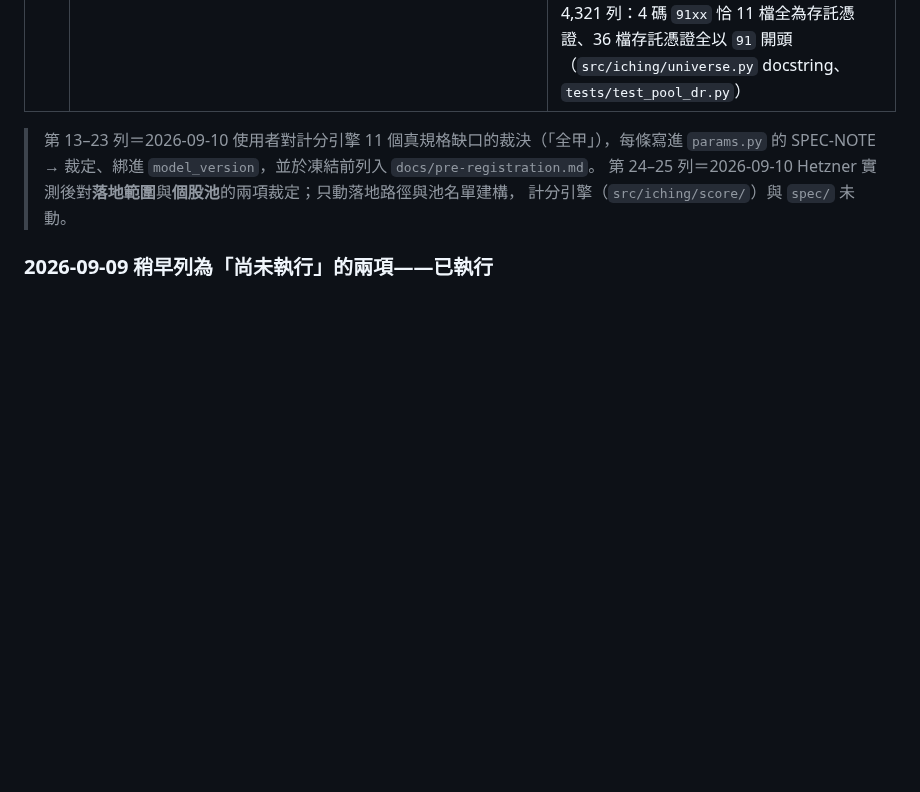
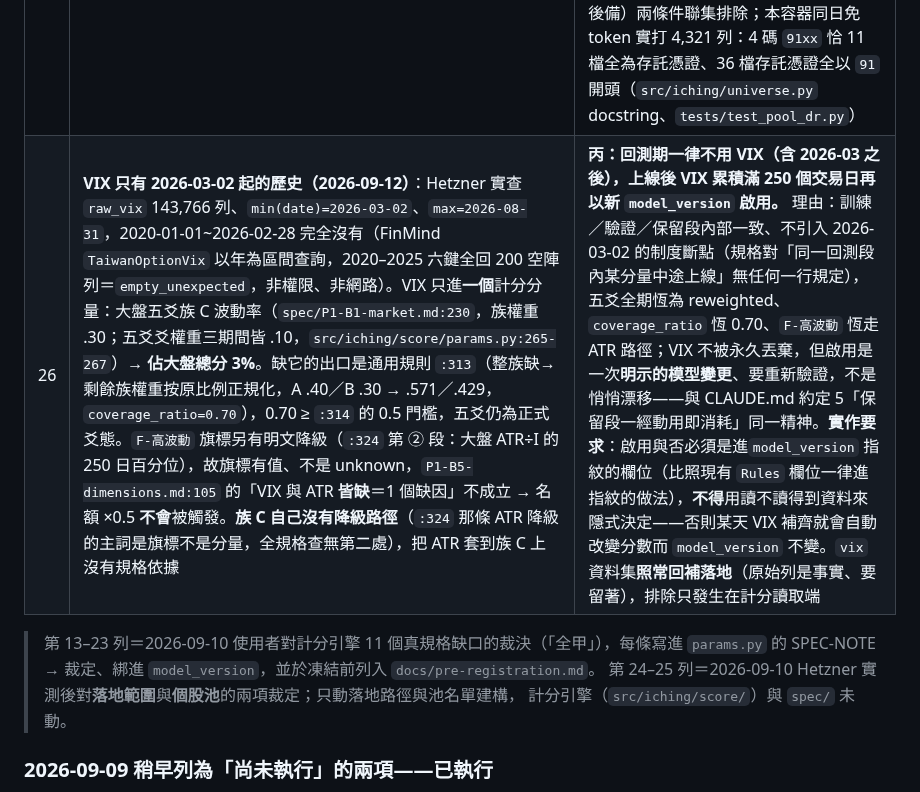
Before and after one commit to shihpc/taiwan-stock-iching, a Markdown page: docs/P2-KICKOFF.md, the part around the change. Drawn GitHub-style; blank space fills up the shorter version.

Commit message:
docs(P2-KICKOFF): 裁定 #26 — VIX 回測期一律不用，上線後滿 250 日以新 model_version 啟用
實查：raw_vix 僅 2026-03-02 起（143,766 列），2020-01-01~2026-02-28 全缺。
VIX 只進一個計分分量（大盤五爻族 C，佔大盤總分 3%），缺它走通用規則
P1-B1-market.md:313 正規化，coverage_ratio=0.70 高於 :314 的 0.5 門檻，
五爻仍為正式爻態；F-高波動 有明文 ATR 降級，故名額 ×0.5 不會被觸發。
族 C 自己無降級路徑（:324 的主詞是旗標不是分量），不得把 ATR 套上去。
使用者裁定丙：避免 2026-03-02 制度斷點，啟用須為進 model_version 指紋的欄位。

Co-Authored-By: Claude Opus 5 <noreply@anthropic.com>
Claude-Session: https://claude.ai/code/session_014yayMYjg3ZQCpDTCnj5wJA

```diff
--- a/docs/P2-KICKOFF.md
+++ b/docs/P2-KICKOFF.md
@@ -89,6 +89,7 @@ P2 視為完成，須全部成立：
 | 23 | 不等權族（B1.6 族 A .35/.30/.35）缺子指標 | **甲：按權重重配**（與 `coverage_ratio` 權重口徑一致）；**B1.7「取其餘平均」字面同步改為「按權重重配」** |
 | 24 | **落地過濾（2026-09-10）**：全市場單日切片 `TaiwanStockPrice` 一日回 **22,478 列**（原估 ~2,000），Hetzner 實測 2020-01-02 組成＝權證 20,208／ETF 223（含 2 檔已下市）／4 碼普通股 1,967（含 48 檔已下市、不在 info）／在 info 的 6 碼 REIT・ETN・DR・指數 30／5 碼特別股＋`TAIEX`／`Other` 20／首字非數字的產業指數 ~20 | **不要權證，要 ETF（含 6 碼 `00987A` 型）**。排除**當且僅當** 6 碼 ∧ 首字 ASCII 數字 ∧ 非 `00` 開頭 ∧ 不在 `info_ids`（`config.is_warrant_code`；版本記進 `sources.landing_filter`）。**同日驗收更正 lf1→lf2**：實查 `TaiwanStockInfo`（4,321 列）發現「權證不在 info」的前提不成立——6 碼數字開頭非 `00` 且在 info 的 118 檔中，`industry_category='所有證券'` 的 36 檔全是上櫃權證（名稱含「購」／「售」，前兩碼 70／71／73），且全 info 的 `所有證券` 就只有這 36 檔；故 lf2 的 `info_ids`＝`raw_stock_info` 代號**減去** `所有證券`（等同視為不在 info），排除它們是執行本裁定而非改裁定。條件 2（首字數字）的作用是「6 碼字母開頭且不在 info」的保險帶，**不是**為 `Cement`／`Rubber` 而設（它們在 info，條件 4 已保護）。**絕不可**改成「只留在 info 的代號」（會丟 48 檔已下市普通股＝存活者偏誤、不可逆）。殘餘風險：①2020 後已下市的 DR／ETN／REIT 會被誤殺，可接受（不在池、不進指標）；②日後 `所有證券` 若用於非權證會被誤殺（今日 36/36 皆權證）。落地保留的不等於可計分：DR 4 碼與 6 碼皆照常落地，池另濾（#25）。實作：`scripts/backfill_hetzner.py` `run_dataset` 在 `record_success` 前套用、舊版本／未濾落地的 DB 守門中止、`info_ids` <3,000 中止、`raw_stock_info` 缺 `industry_category` 欄中止（不退化 lf1）、`sources.info_ids_sha` 名單指紋不一致中止、`price_daily` 濾後 <1,500 列記 `failures(too_few_rows)` 不寫 coverage、列缺 `stock_id` 中止、`report` 印「落地過濾 lf2：已濾 N 列（權證；累計）」；`docs/BACKFILL-RUNBOOK.md` §4 |
 | 25 | **4 碼 DR 是否進個股池（2026-09-10）**：Hetzner 實查 `TaiwanStockInfo`，4 碼純數字非 `00` 的代號裡有 **11 檔存託憑證** `9101,9102,9103,9104,9105,9106,9110,9136,9151,9157,9188`（`industry_category='存託憑證'`）；DR 同時有 4 碼與 6 碼（`910322` 型）兩種，裁定 #6 的形狀條件會把 11 檔收進池 | **甲：4 碼 DR（`9101`–`9188`，11 檔）不進個股池；廣度母體 `N` 亦排除 DR（B1.2:157，spec 明文、無選擇空間）。落地仍保留 DR 原始列（4 碼與 6 碼皆是），排除只發生在讀取端的名單建構。** 理由：與 B1.2:157「排除 ETF／權證／DR／特別股／興櫃」一致；DR 是境外公司存託憑證，財報／營收口徑與本國股不同，B2 基本面族會算出無意義的值。實作：`universe.pool_from_info` 以 `industry_category=='存託憑證'` **或** 4 碼且 `91` 開頭（已下市 DR 不在今日快照的後備）兩條件聯集排除；本容器同日免 token 實打 4,321 列：4 碼 `91xx` 恰 11 檔全為存託憑證、36 檔存託憑證全以 `91` 開頭（`src/iching/universe.py` docstring、`tests/test_pool_dr.py`） |
+| 26 | **VIX 只有 2026-03-02 起的歷史（2026-09-12）**：Hetzner 實查 `raw_vix` 143,766 列、`min(date)=2026-03-02`、`max=2026-08-31`，2020-01-01~2026-02-28 完全沒有（FinMind `TaiwanOptionVix` 以年為區間查詢，2020–2025 六鍵全回 200 空陣列＝`empty_unexpected`，非權限、非網路）。VIX 只進**一個**計分分量：大盤五爻族 C 波動率（`spec/P1-B1-market.md:230`，族權重 .30；五爻爻權重三期間皆 .10，`src/iching/score/params.py:265-267`）→ **佔大盤總分 3%**。缺它的出口是通用規則 `:313`（整族缺→剩餘族權重按原比例正規化，A .40／B .30 → .571／.429，`coverage_ratio=0.70`），0.70 ≥ `:314` 的 0.5 門檻，五爻仍為正式爻態。`F-高波動` 旗標另有明文降級（`:324` 第 ② 段：大盤 ATR÷I 的 250 日百分位），故旗標有值、不是 unknown，`P1-B5-dimensions.md:105` 的「VIX 與 ATR **皆缺**＝1 個缺因」不成立 → 名額 ×0.5 **不會**被觸發。**族 C 自己沒有降級路徑**（`:324` 那條 ATR 降級的主詞是旗標不是分量，全規格查無第二處），把 ATR 套到族 C 上沒有規格依據 | **丙：回測期一律不用 VIX（含 2026-03 之後），上線後 VIX 累積滿 250 個交易日再以新 `model_version` 啟用。** 理由：訓練／驗證／保留段內部一致、不引入 2026-03-02 的制度斷點（規格對「同一回測段內某分量中途上線」無任何一行規定），五爻全期恆為 reweighted、`coverage_ratio` 恆 0.70、`F-高波動` 恆走 ATR 路徑；VIX 不被永久丟棄，但啟用是一次**明示的模型變更**、要重新驗證，不是悄悄漂移——與 CLAUDE.md 約定 5「保留段一經動用即消耗」同一精神。**實作要求**：啟用與否必須是進`model_version` 指紋的欄位（比照現有 `Rules` 欄位一律進指紋的做法），**不得**用讀不讀得到資料來隱式決定——否則某天 VIX 補齊就會自動改變分數而 `model_version` 不變。`vix` 資料集**照常回補落地**（原始列是事實、要留著），排除只發生在計分讀取端 |
 
 > 第 13–23 列＝2026-09-10 使用者對計分引擎 11 個真規格缺口的裁決（「全甲」），每條寫進 `params.py` 的
 > SPEC-NOTE → 裁定、綁進 `model_version`，並於凍結前列入 `docs/pre-registration.md`。
```
